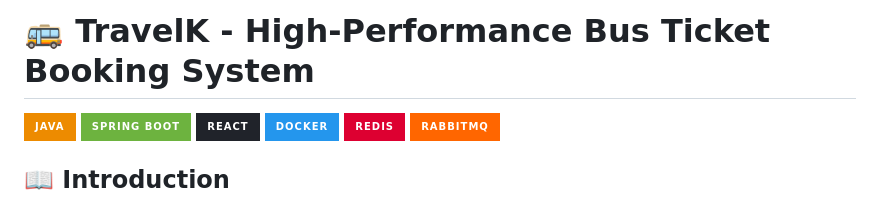
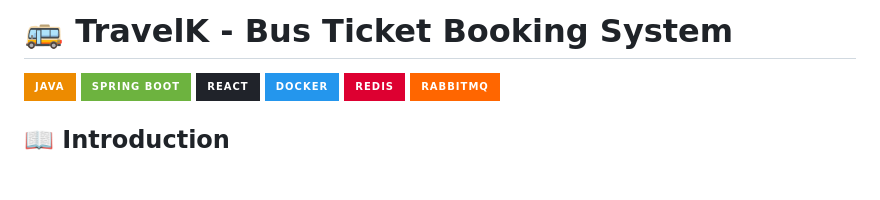
Before and after one commit to trinhquangkhai2004/TravelK-BusTicketBooking, a Markdown page: README.md, the part around the change. GitHub-like rendering; badges without logos; blank space fills up the shorter version.

Commit message:
Update project title in README.md

```diff
--- a/README.md
+++ b/README.md
@@ -1,4 +1,4 @@
-# 🚌 TravelK - High-Performance Bus Ticket Booking System
+# 🚌 TravelK - Bus Ticket Booking System
 
 ![Java](https://img.shields.io/badge/Java-ED8B00?style=for-the-badge&logo=openjdk&logoColor=white)
 ![Spring Boot](https://img.shields.io/badge/Spring_Boot-6DB33F?style=for-the-badge&logo=spring-boot&logoColor=white)
```
